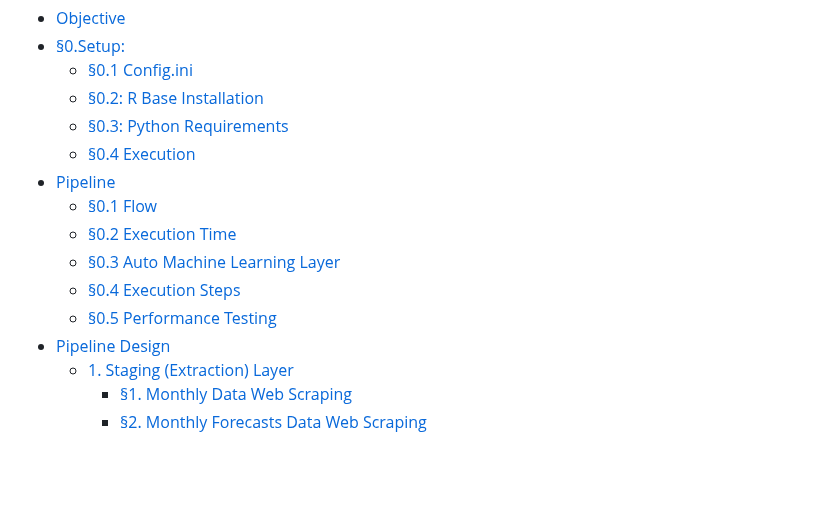
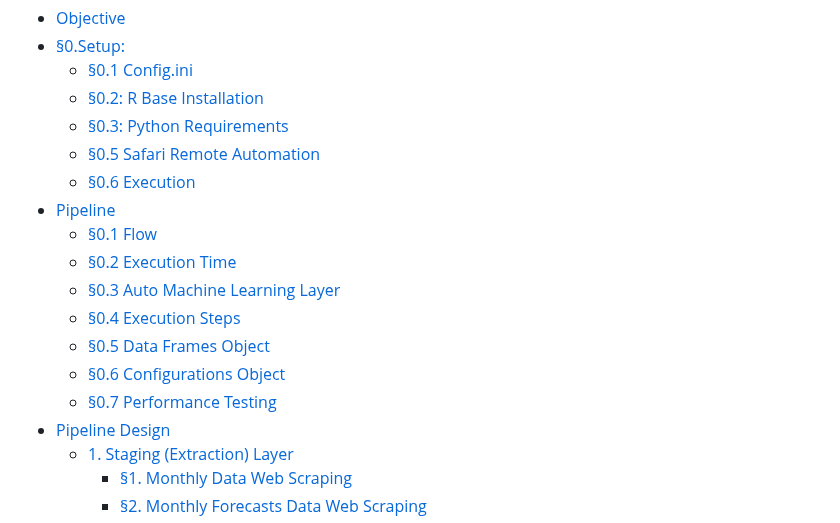
Before and after one commit to shalabyamr/Web_Maps_with_Auto_ML_Forecasts, a Markdown page: README.md, the part around the change. Rendered like a GitHub page; blank space fills up the shorter version.

```diff
--- a/README.md
+++ b/README.md
@@ -4,13 +4,16 @@
   * [§0.1 Config.ini](#01-configini)
   * [§0.2: R Base Installation](#02-r-base-installation)
   * [§0.3: Python Requirements](#03-python-requirements)
-  * [§0.4 Execution](#04-execution)
+  * [§0.5 Safari Remote Automation](#05-safari-remote-automation)
+  * [§0.6 Execution](#06-execution)
 * [Pipeline](#pipeline)
   * [§0.1 Flow](#01-flow)
   * [§0.2 Execution Time](#02-execution-time)
   * [§0.3 Auto Machine Learning Layer](#03-auto-machine-learning-layer)
   * [§0.4 Execution Steps](#04-execution-steps)
-  * [§0.5 Performance Testing](#05-performance-testing)
+  * [§0.5 Data Frames Object](#05-data-frames-object)
+  * [§0.6 Configurations Object](#06-configurations-object)
+  * [§0.7 Performance Testing](#07-performance-testing)
 * [Pipeline Design](#pipeline-design)
   * [1. Staging (Extraction) Layer](#1-staging-extraction-layer)
     * [§1. Monthly Data Web Scraping](#1-monthly-data-web-scraping)
```
